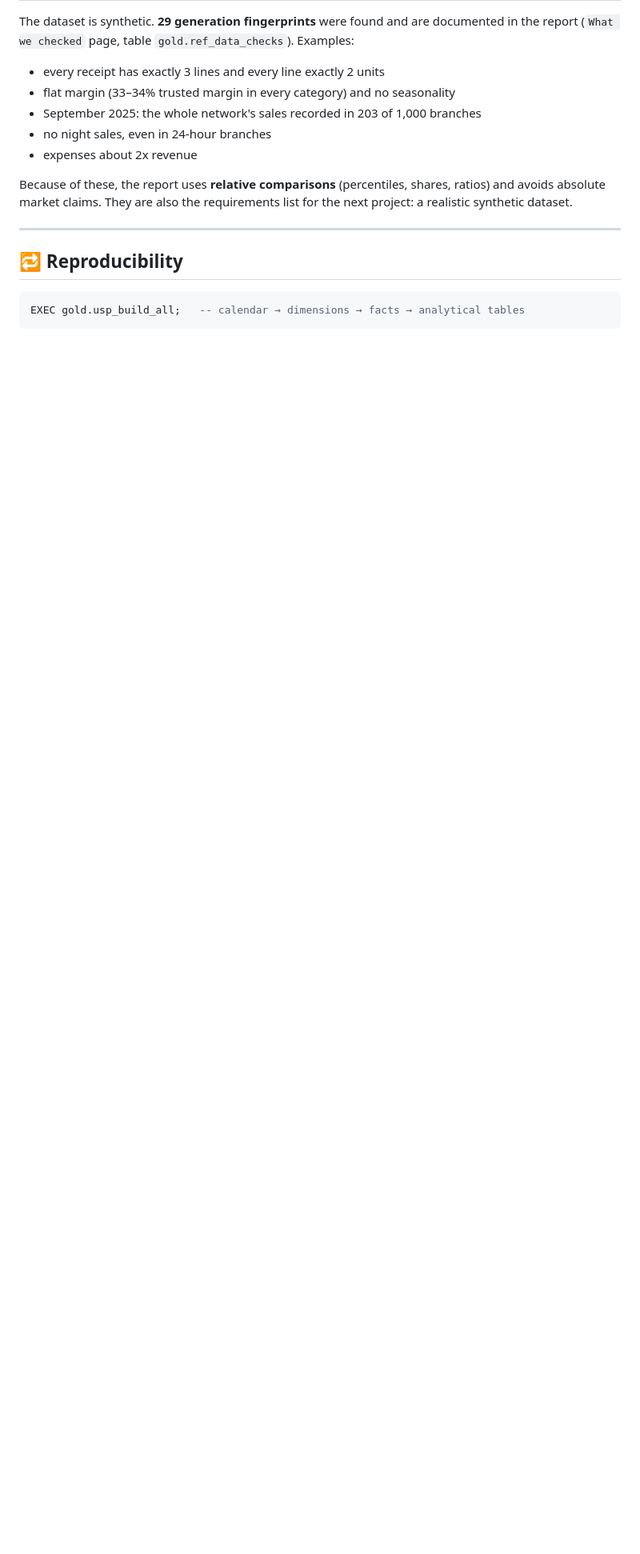
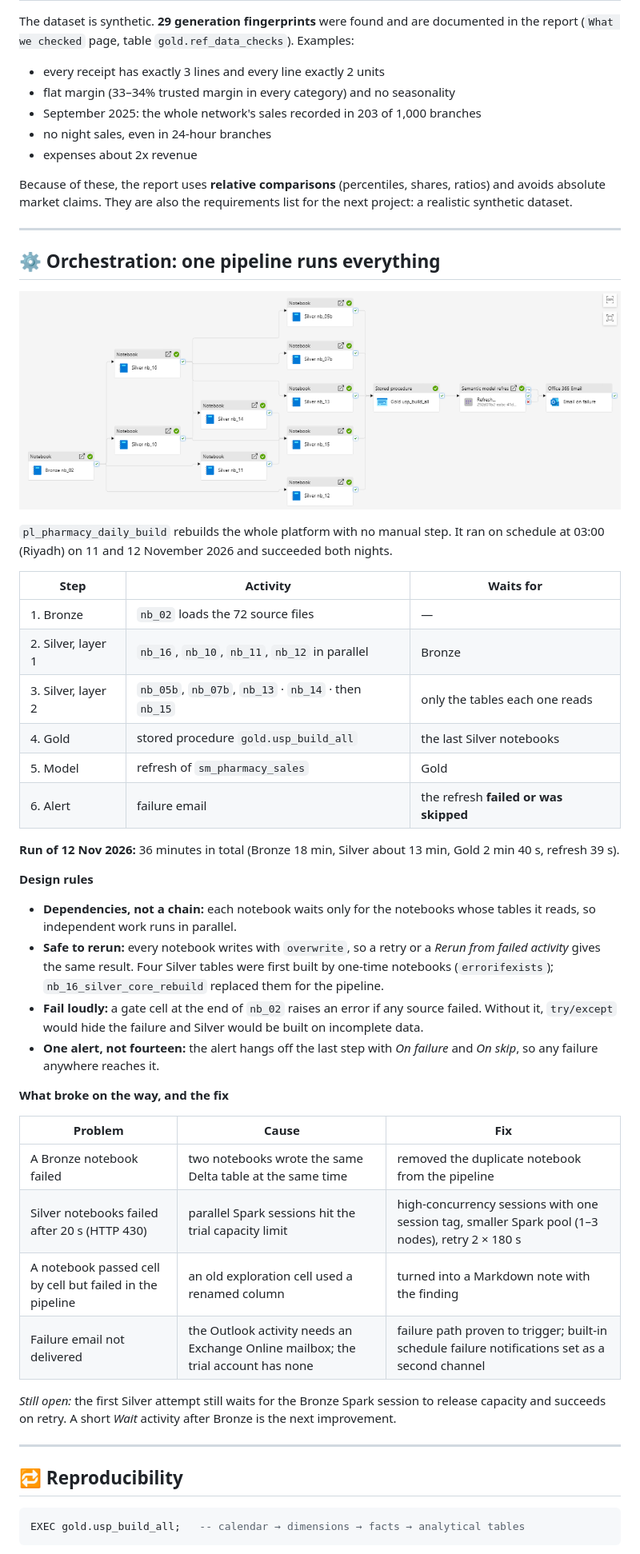
Before and after one commit to shamseldeen/pharmacy-enterprise-data-warehouse, a Markdown page: README.md, the part around one of its changes. Shown at 80% size. GitHub-like rendering; pictures changed too: docs/pipeline/pl_pharmacy_daily_build_run.png (added); blank space fills up the shorter version.

Commit message:
Add Orchestration section: pipeline design, run evidence and lessons; update structure and next steps
Co-Authored-By: Claude Opus 5.5 <noreply@anthropic.com>
Claude-Session: https://claude.ai/code/session_01AQige8iJ7D6xowQfUsyuqw

````diff
--- a/README.md
+++ b/README.md
@@ -100,6 +102,42 @@ Because of these, the report uses **relative comparisons** (percentiles, shares,
 
 ---
 
+## ⚙️ Orchestration: one pipeline runs everything
+
+![Pipeline run](docs/pipeline/pl_pharmacy_daily_build_run.png)
+
+`pl_pharmacy_daily_build` rebuilds the whole platform with no manual step. It ran on schedule at 03:00 (Riyadh) on 11 and 12 November 2026 and succeeded both nights.
+
+| Step | Activity | Waits for |
+|---|---|---|
+| 1. Bronze | `nb_02` loads the 72 source files | — |
+| 2. Silver, layer 1 | `nb_16`, `nb_10`, `nb_11`, `nb_12` in parallel | Bronze |
+| 3. Silver, layer 2 | `nb_05b`, `nb_07b`, `nb_13` · `nb_14` · then `nb_15` | only the tables each one reads |
+| 4. Gold | stored procedure `gold.usp_build_all` | the last Silver notebooks |
+| 5. Model | refresh of `sm_pharmacy_sales` | Gold |
+| 6. Alert | failure email | the refresh **failed or was skipped** |
+
+**Run of 12 Nov 2026:** 36 minutes in total (Bronze 18 min, Silver about 13 min, Gold 2 min 40 s, refresh 39 s).
+
+**Design rules**
+- **Dependencies, not a chain:** each notebook waits only for the notebooks whose tables it reads, so independent work runs in parallel.
+- **Safe to rerun:** every notebook writes with `overwrite`, so a retry or a *Rerun from failed activity* gives the same result. Four Silver tables were first built by one-time notebooks (`errorifexists`); `nb_16_silver_core_rebuild` replaced them for the pipeline.
+- **Fail loudly:** a gate cell at the end of `nb_02` raises an error if any source failed. Without it, `try/except` would hide the failure and Silver would be built on incomplete data.
+- **One alert, not fourteen:** the alert hangs off the last step with *On failure* and *On skip*, so any failure anywhere reaches it.
+
+**What broke on the way, and the fix**
+
+| Problem | Cause | Fix |
+|---|---|---|
+| A Bronze notebook failed | two notebooks wrote the same Delta table at the same time | removed the duplicate notebook from the pipeline |
+| Silver notebooks failed after 20 s (HTTP 430) | parallel Spark sessions hit the trial capacity limit | high-concurrency sessions with one session tag, smaller Spark pool (1–3 nodes), retry 2 × 180 s |
+| A notebook passed cell by cell but failed in the pipeline | an old exploration cell used a renamed column | turned into a Markdown note with the finding |
+| Failure email not delivered | the Outlook activity needs an Exchange Online mailbox; the trial account has none | failure path proven to trigger; built-in schedule failure notifications set as a second channel |
+
+*Still open:* the first Silver attempt still waits for the Bronze Spark session to release capacity and succeeds on retry. A short *Wait* activity after Bronze is the next improvement.
+
+---
+
 ## 🔁 Reproducibility
 
 ```sql
````
Also changed, not shown: other parts of README.md (+9 -4 lines).
